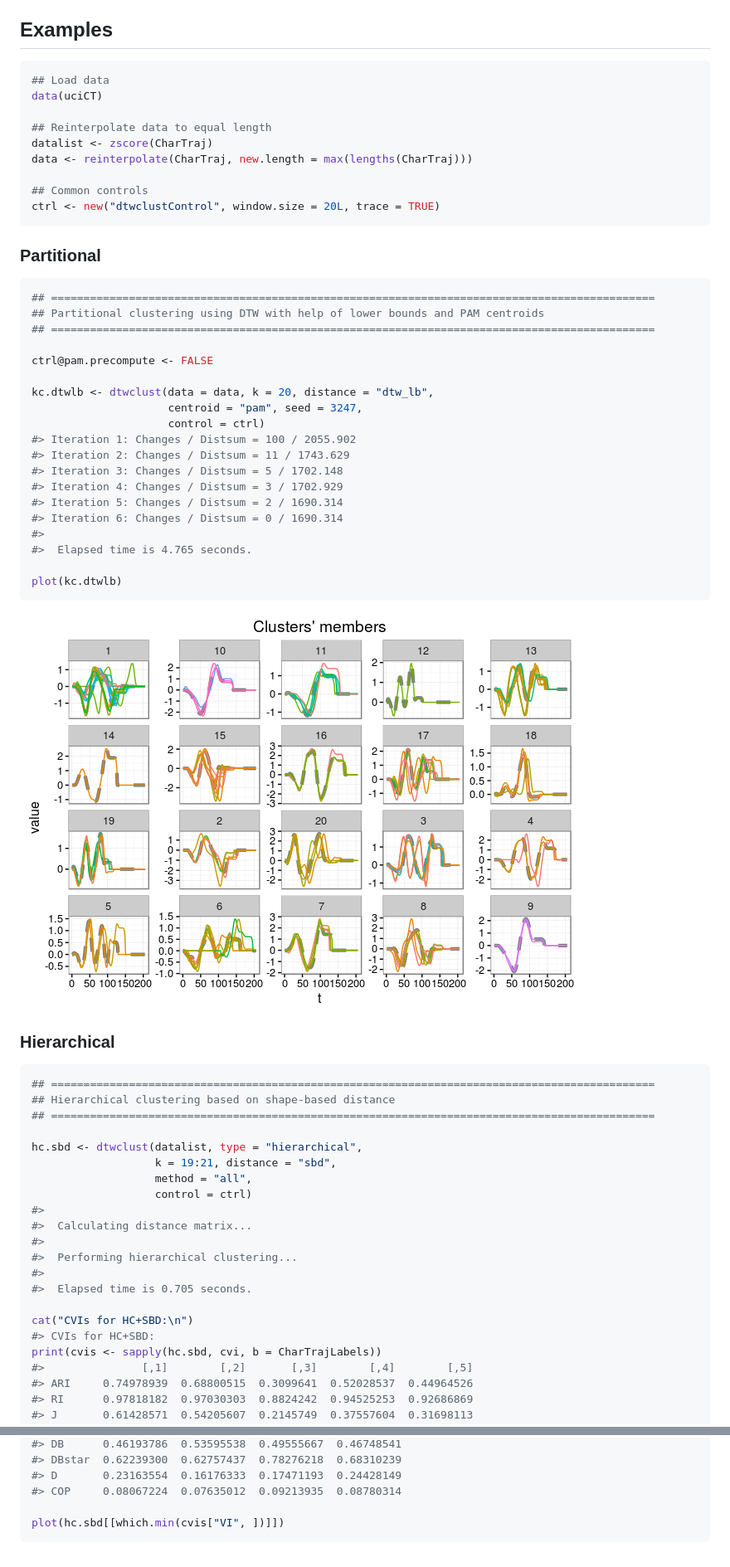
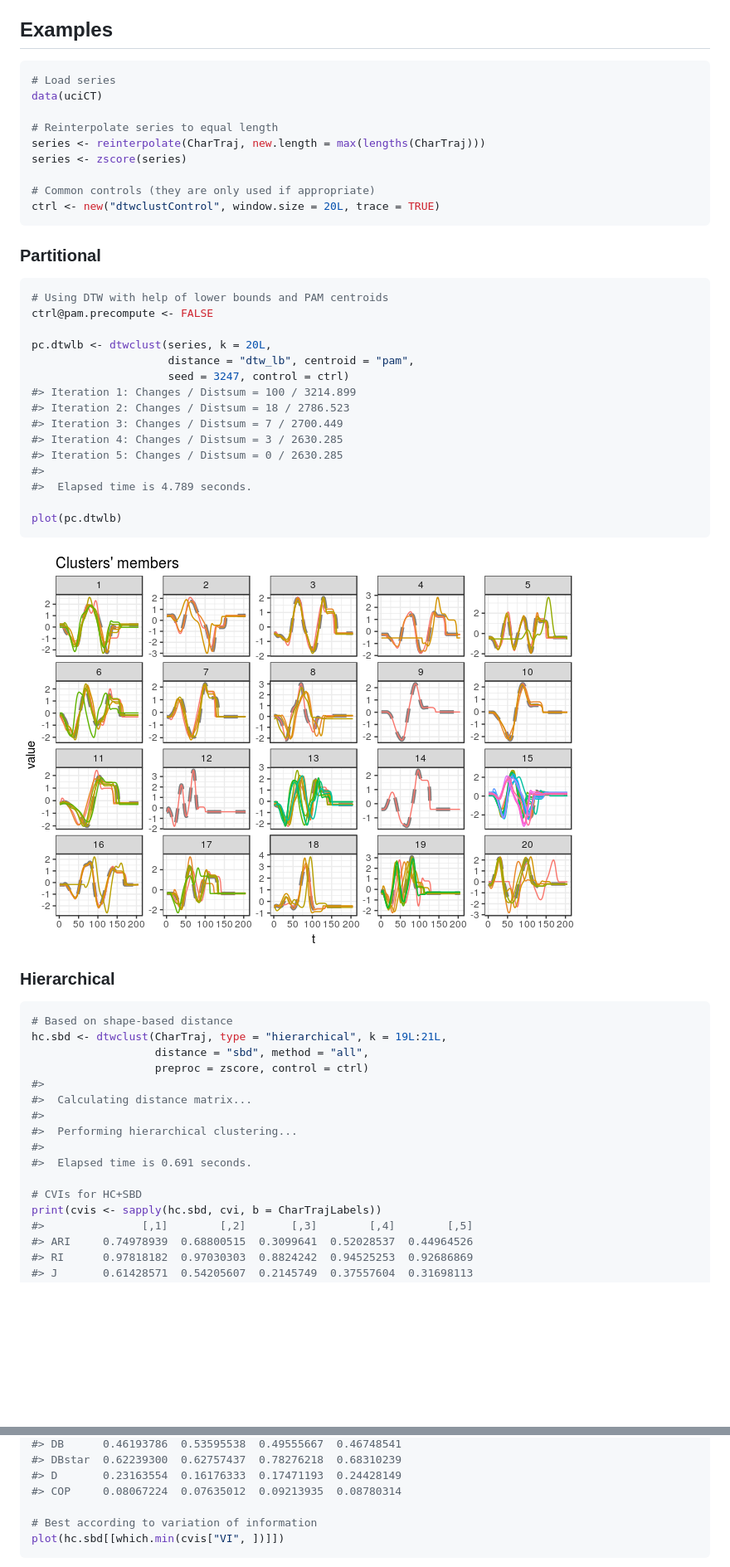
Before and after one commit to asardaes/dtwclust, a Markdown page: README.md, 2 parts joined by grey strips. Shown: that part at 83% size. GitHub-like rendering; pictures changed too: README-partitional-1.png; blank space fills up the shorter version.

Commit message:
Multivariate plot sample

````diff
--- a/README.md
+++ b/README.md
@@ -35,39 +35,35 @@ Examples
 --------
 
 ``` r
-## Load data
+# Load series
 data(uciCT)
 
-## Reinterpolate data to equal length
-datalist <- zscore(CharTraj)
-data <- reinterpolate(CharTraj, new.length = max(lengths(CharTraj)))
+# Reinterpolate series to equal length
+series <- reinterpolate(CharTraj, new.length = max(lengths(CharTraj)))
+series <- zscore(series)
 
-## Common controls
+# Common controls (they are only used if appropriate)
 ctrl <- new("dtwclustControl", window.size = 20L, trace = TRUE)
 ```
 
 ### Partitional
 
 ``` r
-## =============================================================================================
-## Partitional clustering using DTW with help of lower bounds and PAM centroids
-## =============================================================================================
-
+# Using DTW with help of lower bounds and PAM centroids
 ctrl@pam.precompute <- FALSE
 
-kc.dtwlb <- dtwclust(data = data, k = 20, distance = "dtw_lb",
-                     centroid = "pam", seed = 3247,
-                     control = ctrl)
-#> Iteration 1: Changes / Distsum = 100 / 2055.902
-#> Iteration 2: Changes / Distsum = 11 / 1743.629
-#> Iteration 3: Changes / Distsum = 5 / 1702.148
-#> Iteration 4: Changes / Distsum = 3 / 1702.929
-#> Iteration 5: Changes / Distsum = 2 / 1690.314
-#> Iteration 6: Changes / Distsum = 0 / 1690.314
+pc.dtwlb <- dtwclust(series, k = 20L,
+                     distance = "dtw_lb", centroid = "pam",
+                     seed = 3247, control = ctrl)
+#> Iteration 1: Changes / Distsum = 100 / 3214.899
+#> Iteration 2: Changes / Distsum = 18 / 2786.523
+#> Iteration 3: Changes / Distsum = 7 / 2700.449
+#> Iteration 4: Changes / Distsum = 3 / 2630.285
+#> Iteration 5: Changes / Distsum = 0 / 2630.285
 #>
-#>  Elapsed time is 4.765 seconds.
+#>  Elapsed time is 4.789 seconds.
 
-plot(kc.dtwlb)
+plot(pc.dtwlb)
 ```
 
 ![](README-partitional-1.png)
@@ -75,23 +71,18 @@ plot(kc.dtwlb)
 ### Hierarchical
 
 ``` r
-## =============================================================================================
-## Hierarchical clustering based on shape-based distance
-## =============================================================================================
-
-hc.sbd <- dtwclust(datalist, type = "hierarchical",
-                   k = 19:21, distance = "sbd",
-                   method = "all",
-                   control = ctrl)
+# Based on shape-based distance
+hc.sbd <- dtwclust(CharTraj, type = "hierarchical", k = 19L:21L,
+                   distance = "sbd", method = "all",
+                   preproc = zscore, control = ctrl)
 #>
 #>  Calculating distance matrix...
 #>
 #>  Performing hierarchical clustering...
 #>
-#>  Elapsed time is 0.705 seconds.
+#>  Elapsed time is 0.691 seconds.
 
-cat("CVIs for HC+SBD:\n")
-#> CVIs for HC+SBD:
+# CVIs for HC+SBD
 print(cvis <- sapply(hc.sbd, cvi, b = CharTrajLabels))
 #>               [,1]        [,2]       [,3]        [,4]        [,5]
 #> ARI     0.74978939  0.68800515  0.3099641  0.52028537  0.44964526
@@ -159,6 +150,7 @@ print(cvis <- sapply(hc.sbd, cvi, b = CharTrajLabels))
 #> D       0.23163554  0.16176333  0.17471193  0.24428149
 #> COP     0.08067224  0.07635012  0.09213935  0.08780314
 
+# Best according to variation of information
 plot(hc.sbd[[which.min(cvis["VI", ])]])
 ```
 
````
Also changed, not shown: other parts of README.md (+63 -86 lines), README-multivariate-1.png (added), README-parallel-1.png, README-tadpole-1.png, 2 other files.
